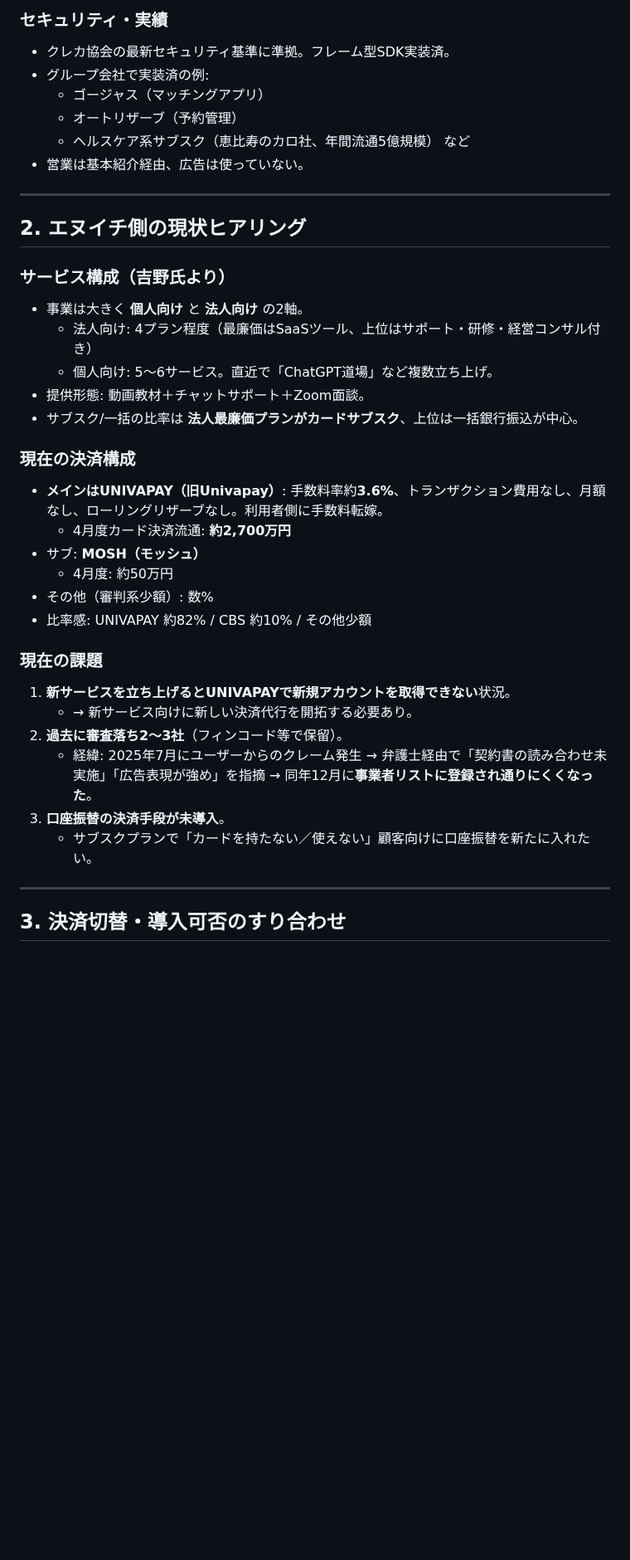
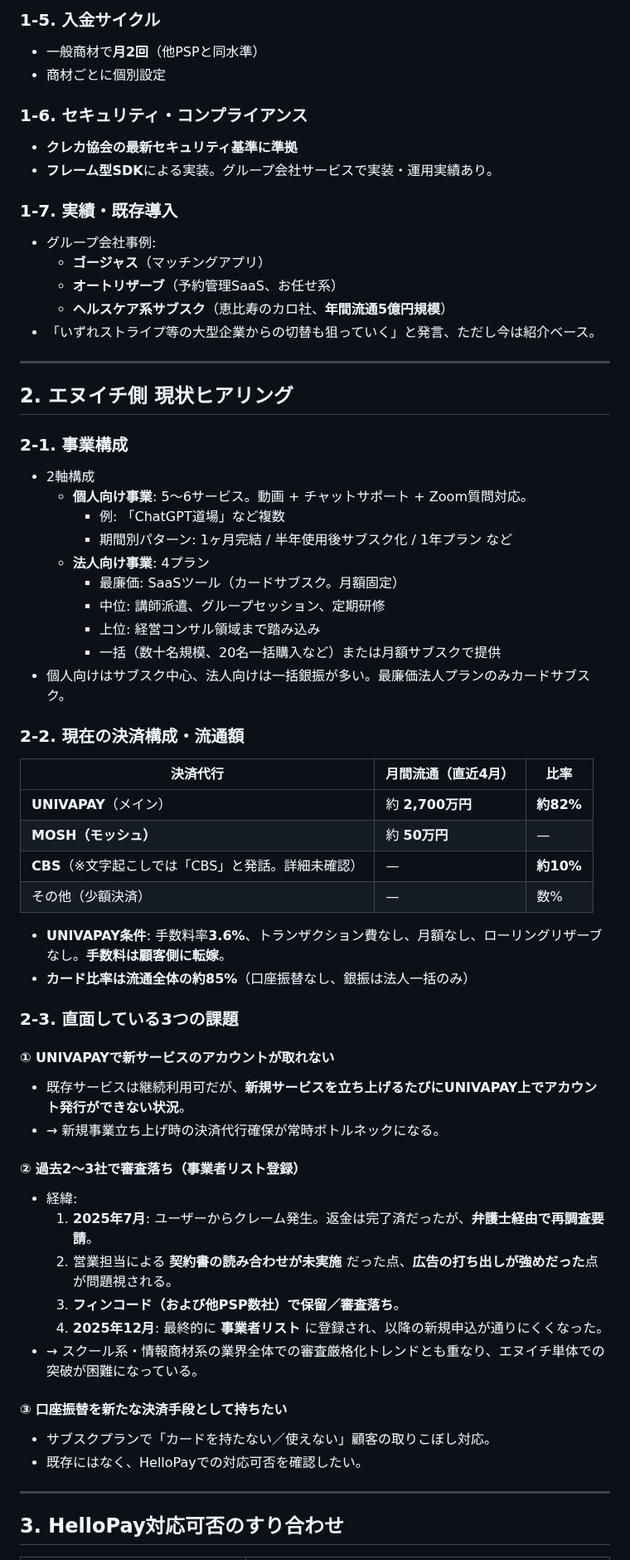
Before and after one commit to Ryunosuke-Okawa/Ryunosuke-n1, a Markdown page: knowledge/minutes/2026-05-01_HelloPay商談_吉野.md, the part around one of its changes. Shown at 83% size. Drawn GitHub-style; blank space fills up the shorter version.

```diff
--- a/knowledge/minutes/2026-05-01_HelloPay商談_吉野.md
+++ b/knowledge/minutes/2026-05-01_HelloPay商談_吉野.md
@@ -59,40 +64,66 @@ participants:
 
-### セキュリティ・実績
-- クレカ協会の最新セキュリティ基準に準拠。フレーム型SDK実装済。
-- グループ会社で実装済の例:
-  - ゴージャス（マッチングアプリ）
-  - オートリザーブ（予約管理）
-  - ヘルスケア系サブスク（恵比寿のカロ社、年間流通5億規模） など
-- 営業は基本紹介経由、広告は使っていない。
+### 1-5. 入金サイクル
+- 一般商材で**月2回**（他PSPと同水準）
+- 商材ごとに個別設定
+
+### 1-6. セキュリティ・コンプライアンス
+- **クレカ協会の最新セキュリティ基準に準拠**
+- **フレーム型SDK**による実装。グループ会社サービスで実装・運用実績あり。
+
+### 1-7. 実績・既存導入
+- グループ会社事例:
+  - **ゴージャス**（マッチングアプリ）
+  - **オートリザーブ**（予約管理SaaS、お任せ系）
+  - **ヘルスケア系サブスク**（恵比寿のカロ社、**年間流通5億円規模**）
+- 「いずれストライプ等の大型企業からの切替も狙っていく」と発言、ただし今は紹介ベース。
 
 ---
 
-## 2. エヌイチ側の現状ヒアリング
+## 2. エヌイチ側 現状ヒアリング
 
-### サービス構成（吉野氏より）
-- 事業は大きく **個人向け** と **法人向け** の2軸。
-  - 法人向け: 4プラン程度（最廉価はSaaSツール、上位はサポート・研修・経営コンサル付き）
-  - 個人向け: 5〜6サービス。直近で「ChatGPT道場」など複数立ち上げ。
-- 提供形態: 動画教材＋チャットサポート＋Zoom面談。
-- サブスク/一括の比率は **法人最廉価プランがカードサブスク**、上位は一括銀行振込が中心。
+### 2-1. 事業構成
+- 2軸構成
+  - **個人向け事業**: 5〜6サービス。動画 + チャットサポート + Zoom質問対応。
+    - 例: 「ChatGPT道場」など複数
+    - 期間別パターン: 1ヶ月完結 / 半年使用後サブスク化 / 1年プラン など
+  - **法人向け事業**: 4プラン
+    - 最廉価: SaaSツール（カードサブスク。月額固定）
+    - 中位: 講師派遣、グループセッション、定期研修
+    - 上位: 経営コンサル領域まで踏み込み
+    - 一括（数十名規模、20名一括購入など）または月額サブスクで提供
+- 個人向けはサブスク中心、法人向けは一括銀振が多い。最廉価法人プランのみカードサブスク。
 
-### 現在の決済構成
-- **メインはUNIVAPAY（旧Univapay）**: 手数料率約**3.6%**、トランザクション費用なし、月額なし、ローリングリザーブなし。利用者側に手数料転嫁。
-  - 4月度カード決済流通: **約2,700万円**
-- サブ: **MOSH（モッシュ）**
-  - 4月度: 約50万円
-- その他（審判系少額）: 数%
-- 比率感: UNIVAPAY 約82% / CBS 約10% / その他少額
+### 2-2. 現在の決済構成・流通額
 
-### 現在の課題
-1. **新サービスを立ち上げるとUNIVAPAYで新規アカウントを取得できない**状況。
-   - → 新サービス向けに新しい決済代行を開拓する必要あり。
-2. **過去に審査落ち2〜3社**（フィンコード等で保留）。
-   - 経緯: 2025年7月にユーザーからのクレーム発生 → 弁護士経由で「契約書の読み合わせ未実施」「広告表現が強め」を指摘 → 同年12月に**事業者リストに登録され通りにくくなった**。
-3. **口座振替の決済手段が未導入**。
-   - サブスクプランで「カードを持たない／使えない」顧客向けに口座振替を新たに入れたい。
+| 決済代行 | 月間流通（直近4月） | 比率 |
+|----------|---|---|
+| **UNIVAPAY**（メイン） | 約 **2,700万円** | **約82%** |
+| **MOSH（モッシュ）** | 約 **50万円** | — |
+| **CBS**（※文字起こしでは「CBS」と発話。詳細未確認） | — | **約10%** |
+| その他（少額決済） | — | 数% |
+
+- **UNIVAPAY条件**: 手数料率**3.6%**、トランザクション費なし、月額なし、ローリングリザーブなし。**手数料は顧客側に転嫁**。
+- **カード比率は流通全体の約85%**（口座振替なし、銀振は法人一括のみ）
+
+### 2-3. 直面している3つの課題
+
+#### ① UNIVAPAYで新サービスのアカウントが取れない
+- 既存サービスは継続利用可だが、**新規サービスを立ち上げるたびにUNIVAPAY上でアカウント発行ができない状況**。
+- → 新規事業立ち上げ時の決済代行確保が常時ボトルネックになる。
+
+#### ② 過去2〜3社で審査落ち（事業者リスト登録）
+- 経緯:
+  1. **2025年7月**: ユーザーからクレーム発生。返金は完了済だったが、**弁護士経由で再調査要請**。
+  2. 営業担当による **契約書の読み合わせが未実施** だった点、**広告の打ち出しが強めだった**点が問題視される。
+  3. **フィンコード（および他PSP数社）で保留／審査落ち**。
+  4. **2025年12月**: 最終的に **事業者リスト** に登録され、以降の新規申込が通りにくくなった。
+- → スクール系・情報商材系の業界全体での審査厳格化トレンドとも重なり、エヌイチ単体での突破が困難になっている。
+
+#### ③ 口座振替を新たな決済手段として持ちたい
+- サブスクプランで「カードを持たない／使えない」顧客の取りこぼし対応。
+- 既存にはなく、HelloPayでの対応可否を確認したい。
 
 ---
 
-## 3. 決済切替・導入可否のすり合わせ
+## 3. HelloPay対応可否のすり合わせ
 
```
Also changed, not shown: other parts of knowledge/minutes/2026-05-01_HelloPay商談_吉野.md (+88 -57 lines).
